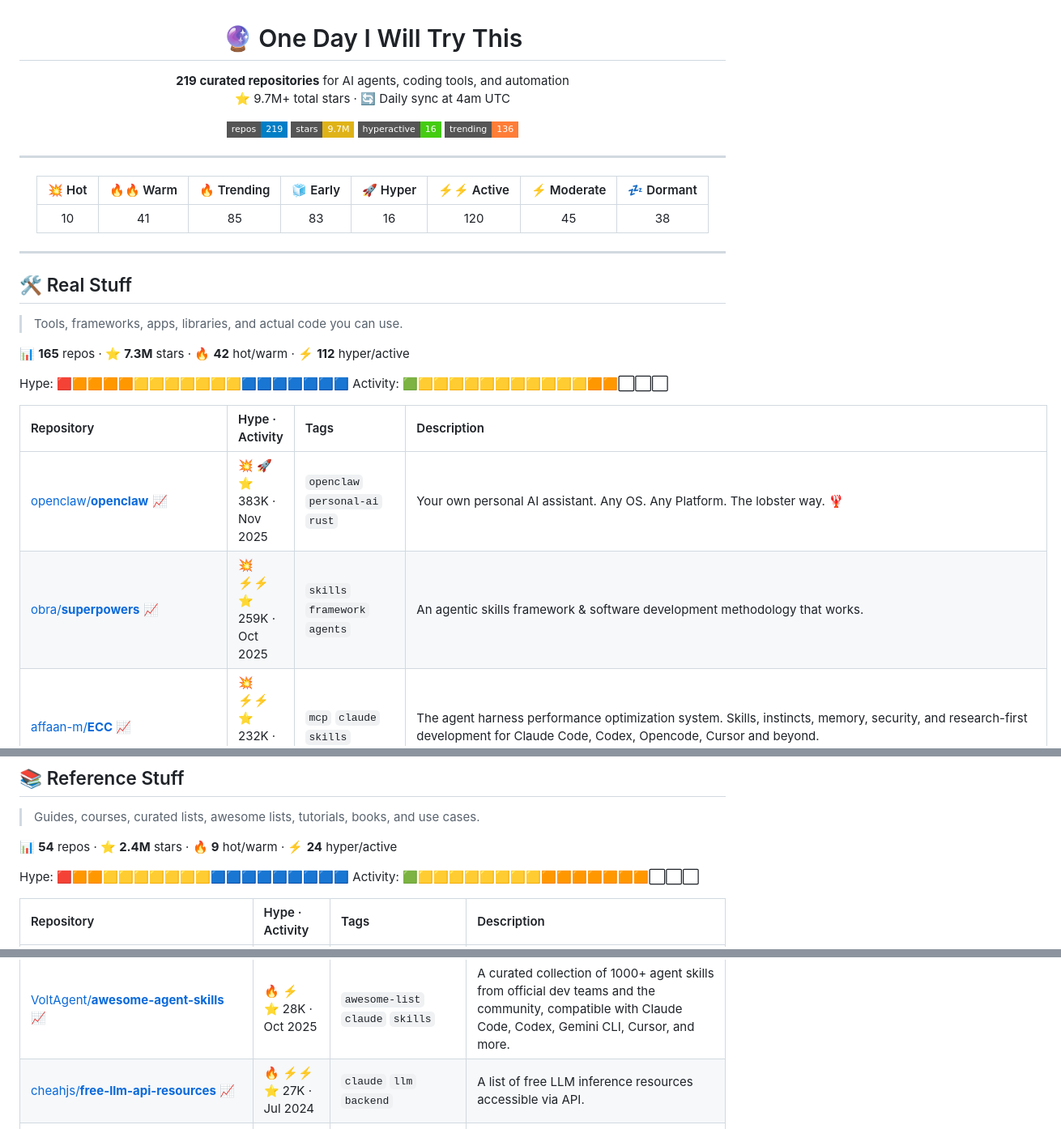
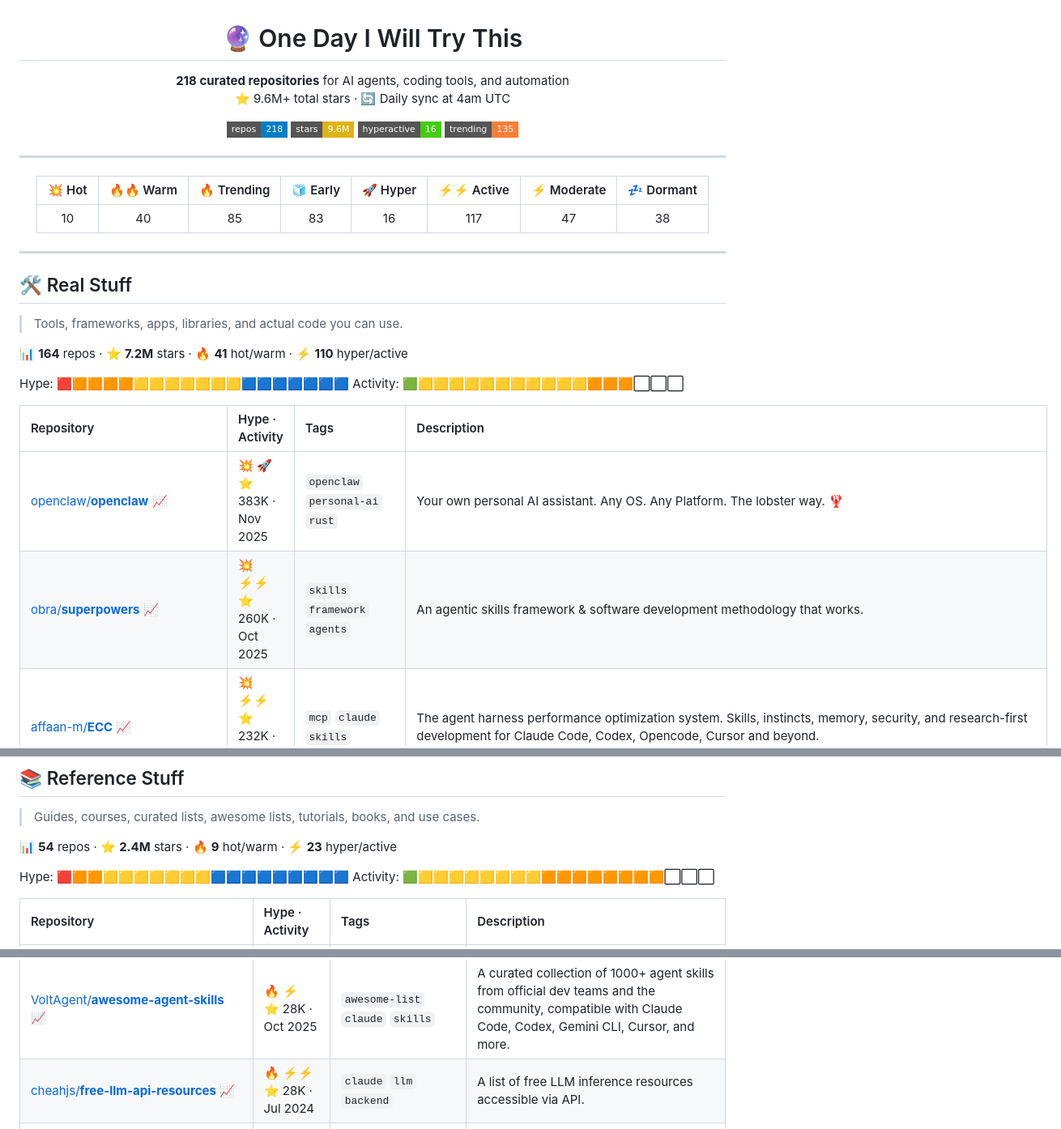
Before and after one commit to joaosbp/one-day-i-will-try-this, a Markdown page: README.md, 3 parts joined by grey strips. Shown at 81% size. GitHub-like rendering; badges without logos.

```diff
--- a/README.md
+++ b/README.md
@@ -2,14 +2,14 @@
 
 # 🔮 One Day I Will Try This
 
-**219 curated repositories** for AI agents, coding tools, and automation
-⭐ 9.7M+ total stars · 🔄 Daily sync at 4am UTC
+**218 curated repositories** for AI agents, coding tools, and automation
+⭐ 9.6M+ total stars · 🔄 Daily sync at 4am UTC
 
 <!-- Badges -->
-![Repos](https://img.shields.io/badge/repos-219-informational?style=flat-square&logo=github)
-![Stars](https://img.shields.io/badge/stars-9.7M-yellow?style=flat-square&logo=starship)
+![Repos](https://img.shields.io/badge/repos-218-informational?style=flat-square&logo=github)
+![Stars](https://img.shields.io/badge/stars-9.6M-yellow?style=flat-square&logo=starship)
 ![Hyperactive](https://img.shields.io/badge/hyperactive-16-success?style=flat-square)
-![Trending](https://img.shields.io/badge/trending-136-orange?style=flat-square)
+![Trending](https://img.shields.io/badge/trending-135-orange?style=flat-square)
 
 </div>
 
@@ -20,7 +20,7 @@
 
 | 💥 Hot | 🔥🔥 Warm | 🔥 Trending | 🧊 Early | 🚀 Hyper | ⚡⚡ Active | ⚡ Moderate | 💤 Dormant |
 |:---:|:---:|:---:|:---:|:---:|:---:|:---:|:---:|
-| 10 | 41 | 85 | 83 | 16 | 120 | 45 | 38 |
+| 10 | 40 | 85 | 83 | 16 | 117 | 47 | 38 |
 
 </div>
 
@@ -30,16 +30,16 @@
 
 > Tools, frameworks, apps, libraries, and actual code you can use.
 
-📊 **165** repos · ⭐ **7.3M** stars · 🔥 **42** hot/warm · ⚡ **112** hyper/active
+📊 **164** repos · ⭐ **7.2M** stars · 🔥 **41** hot/warm · ⚡ **110** hyper/active
 
 Hype: 🟥🟧🟧🟧🟧🟨🟨🟨🟨🟨🟨🟨🟦🟦🟦🟦🟦🟦🟦
-Activity: 🟩🟨🟨🟨🟨🟨🟨🟨🟨🟨🟨🟨🟧🟧⬜⬜⬜
+Activity: 🟩🟨🟨🟨🟨🟨🟨🟨🟨🟨🟨🟨🟧🟧🟧⬜⬜⬜
 
 
 | Repository | Hype · Activity | Tags | Description |
 | :--- | :--- | :--- | :--- |
 | [openclaw/**openclaw**](https://github.com/openclaw/openclaw) [📈](https://star-history.com/#openclaw/openclaw) | 💥 🚀<br>⭐ 383K · Nov 2025 | `openclaw` `personal-ai` `rust` | Your own personal AI assistant. Any OS. Any Platform. The lobster way. 🦞  |
-| [obra/**superpowers**](https://github.com/obra/superpowers) [📈](https://star-history.com/#obra/superpowers) | 💥 ⚡⚡<br>⭐ 259K · Oct 2025 | `skills` `framework` `agents` | An agentic skills framework & software development methodology that works. |
+| [obra/**superpowers**](https://github.com/obra/superpowers) [📈](https://star-history.com/#obra/superpowers) | 💥 ⚡⚡<br>⭐ 260K · Oct 2025 | `skills` `framework` `agents` | An agentic skills framework & software development methodology that works. |
 | [affaan-m/**ECC**](https://github.com/affaan-m/ECC) [📈](https://star-history.com/#affaan-m/ECC) | 💥 ⚡⚡<br>⭐ 232K · Jan 2026 | `mcp` `claude` `skills` | The agent harness performance optimization system. Skills, instincts, memory, security, and research-first development for Claude Code, Codex, Opencode, Cursor and beyond. |
 | [NousResearch/**hermes-agent**](https://github.com/NousResearch/hermes-agent) [📈](https://star-history.com/#NousResearch/hermes-agent) | 💥 🚀<br>⭐ 219K · Jul 2025 | `openclaw` `claude` `coding-agent` | The agent that grows with you |
 | [multica-ai/**andrej-karpathy-skills**](https://github.com/multica-ai/andrej-karpathy-skills) [📈](https://star-history.com/#multica-ai/andrej-karpathy-skills) | 🔥🔥 💤<br>⭐ 195K · Jan 2026 | `claude` `skills` `llm` | A single CLAUDE.md file to improve Claude Code behavior, derived from Andrej Karpathy's observations on LLM coding pitfalls. |
@@ -210,10 +209,10 @@ Activity: 🟩🟨🟨🟨🟨🟨🟨🟨🟨🟨🟨🟨🟧🟧⬜⬜⬜
 
 > Guides, courses, curated lists, awesome lists, tutorials, books, and use cases.
 
-📊 **54** repos · ⭐ **2.4M** stars · 🔥 **9** hot/warm · ⚡ **24** hyper/active
+📊 **54** repos · ⭐ **2.4M** stars · 🔥 **9** hot/warm · ⚡ **23** hyper/active
 
 Hype: 🟥🟧🟧🟨🟨🟨🟨🟨🟨🟨🟦🟦🟦🟦🟦🟦🟦🟦🟦
-Activity: 🟩🟨🟨🟨🟨🟨🟨🟨🟨🟧🟧🟧🟧🟧🟧🟧⬜⬜⬜
+Activity: 🟩🟨🟨🟨🟨🟨🟨🟨🟨🟧🟧🟧🟧🟧🟧🟧🟧⬜⬜⬜
 
 
 | Repository | Hype · Activity | Tags | Description |
@@ -239,7 +238,7 @@ Activity: 🟩🟨🟨🟨🟨🟨🟨🟨🟨🟧🟧🟧🟧🟧🟧🟧⬜⬜
 | [hesamsheikh/**awesome-openclaw-usecases**](https://github.com/hesamsheikh/awesome-openclaw-usecases) [📈](https://star-history.com/#hesamsheikh/awesome-openclaw-usecases) | 🔥 💤<br>⭐ 31K · Feb 2026 | `awesome-list` `openclaw` `skills` | A community collection of OpenClaw use cases for making life easier. |
 | [Fincept-Corporation/**FinceptTerminal**](https://github.com/Fincept-Corporation/FinceptTerminal) [📈](https://star-history.com/#Fincept-Corporation/FinceptTerminal) | 🔥 ⚡<br>⭐ 28K · Aug 2024 | `tutorial` `financial` `research` | FinceptTerminal is a modern finance application offering advanced market analytics, investment research, and economic data tools, designed for interactive exploration and data-d... |
 | [VoltAgent/**awesome-agent-skills**](https://github.com/VoltAgent/awesome-agent-skills) [📈](https://star-history.com/#VoltAgent/awesome-agent-skills) | 🔥 ⚡<br>⭐ 28K · Oct 2025 | `awesome-list` `claude` `skills` | A curated collection of 1000+ agent skills from official dev teams and the community, compatible with Claude Code, Codex, Gemini CLI, Cursor, and more. |
-| [cheahjs/**free-llm-api-resources**](https://github.com/cheahjs/free-llm-api-resources) [📈](https://star-history.com/#cheahjs/free-llm-api-resources) | 🔥 ⚡⚡<br>⭐ 27K · Jul 2024 | `claude` `llm` `backend` | A list of free LLM inference resources accessible via API. |
+| [cheahjs/**free-llm-api-resources**](https://github.com/cheahjs/free-llm-api-resources) [📈](https://star-history.com/#cheahjs/free-llm-api-resources) | 🔥 ⚡⚡<br>⭐ 28K · Jul 2024 | `claude` `llm` `backend` | A list of free LLM inference resources accessible via API. |
 | [enescingoz/**awesome-n8n-templates**](https://github.com/enescingoz/awesome-n8n-templates) [📈](https://star-history.com/#enescingoz/awesome-n8n-templates) | 🔥 ⚡⚡<br>⭐ 24K · May 2025 | `awesome-list` `orchestration` `autonomous` | 280+ free n8n automation templates — ready-to-use workflows for Gmail, Telegram, Slack, Discord, WhatsApp, Google Drive, Notion, OpenAI, and more. AI agents, RAG   chatbots, ema... |
 | [VoltAgent/**awesome-claude-code-subagents**](https://github.com/VoltAgent/awesome-claude-code-subagents) [📈](https://star-history.com/#VoltAgent/awesome-claude-code-subagents) | 🔥 ⚡<br>⭐ 23K · Jul 2025 | `awesome-list` `claude` `framework` | A collection of 100+ specialized Claude Code subagents covering a wide range of development use cases |
 | [anthropics/**courses**](https://github.com/anthropics/courses) [📈](https://star-history.com/#anthropics/courses) | 🔥 💤<br>⭐ 22K · May 2024 | `guide` `claude` | Anthropic's educational courses |
```
Also changed, not shown: other parts of README.md (+46 -47 lines).
